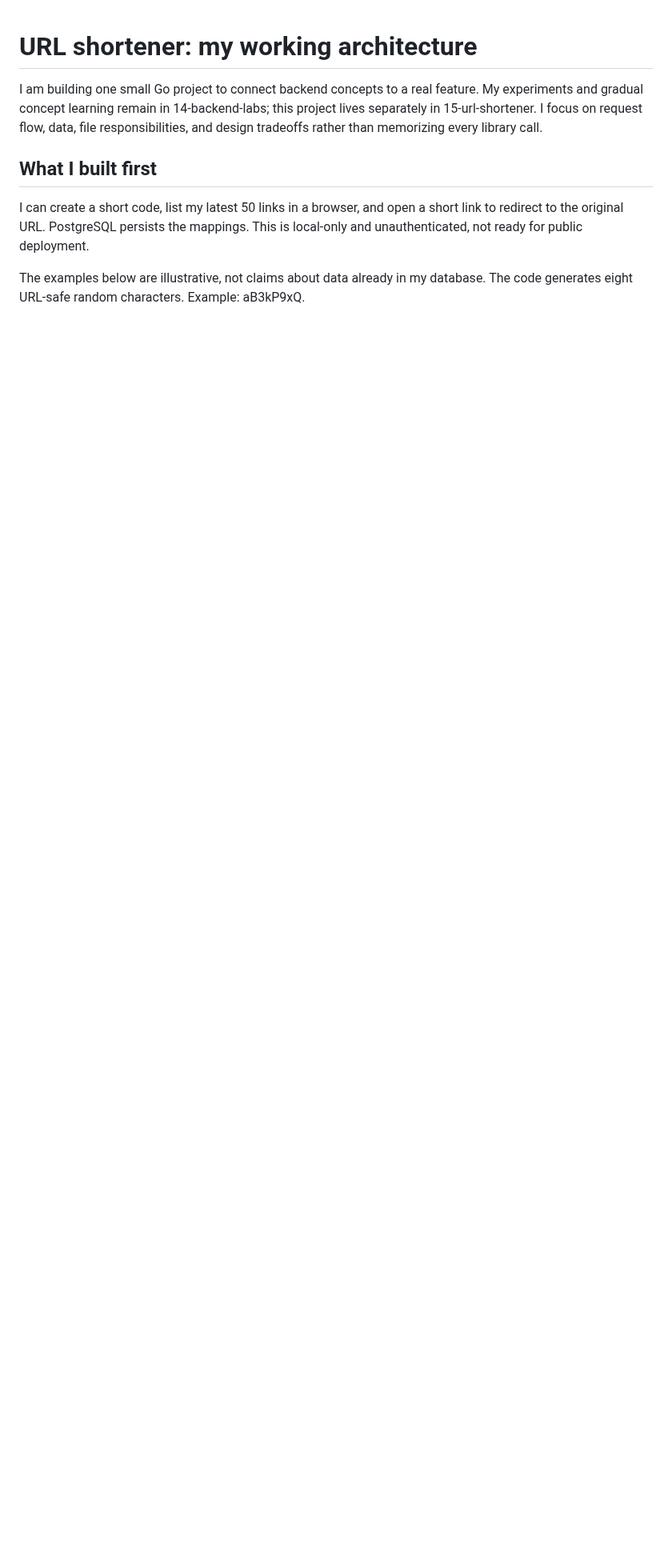
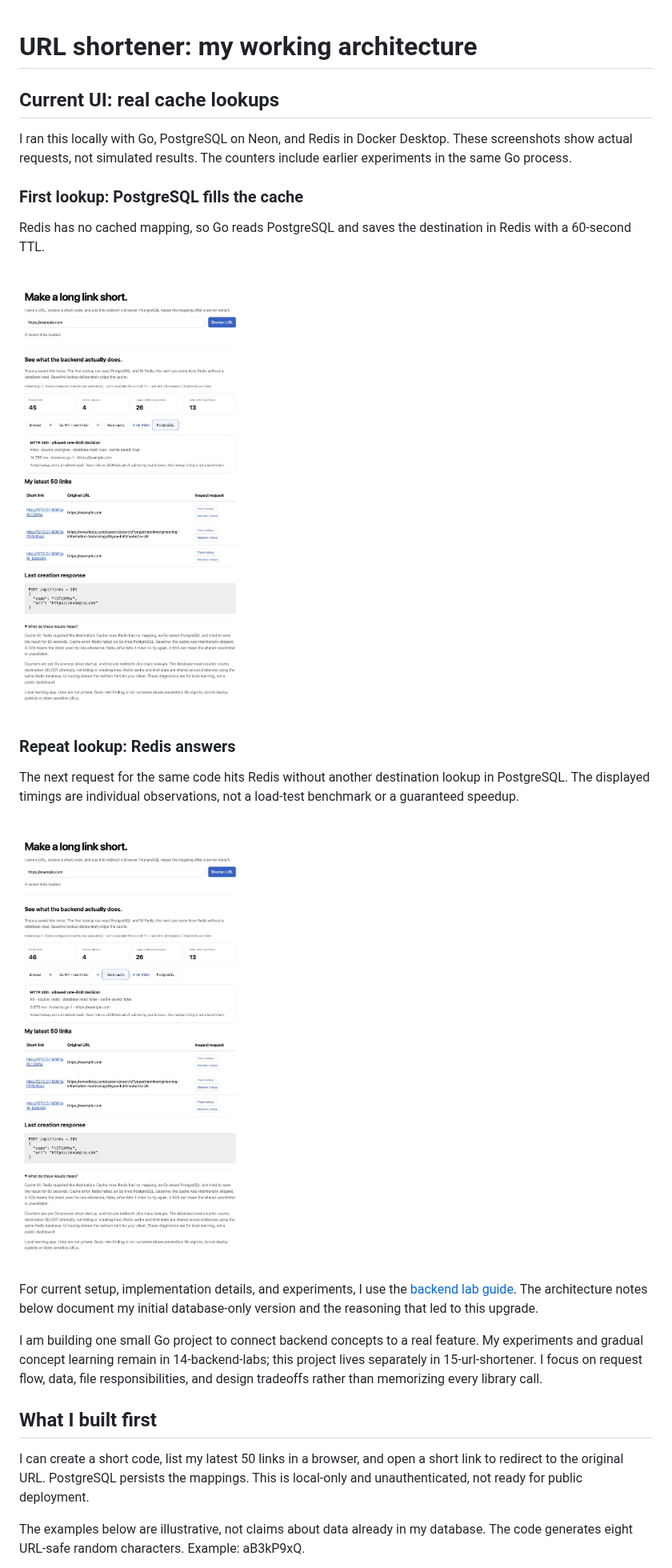
Before and after one commit to jaiminjariwala/go-backend-mastery, a Markdown page: 15-url-shortener/README.md, the part around one of its changes. Shown at 80% size. Drawn GitHub-style; pictures changed too: 15-url-shortener/screenshots/cache-hit.jpg (added), 15-url-shortener/screenshots/cache-miss.jpg (added); blank space fills up the shorter version.

Commit message:
docs(shortener): document backend experiments with live UI screenshots

```diff
--- a/15-url-shortener/README.md
+++ b/15-url-shortener/README.md
@@ -1,4 +1,22 @@
 # URL shortener: my working architecture
+
+## Current UI: real cache lookups
+
+I ran this locally with Go, PostgreSQL on Neon, and Redis in Docker Desktop. These screenshots show actual requests, not simulated results. The counters include earlier experiments in the same Go process.
+
+### First lookup: PostgreSQL fills the cache
+
+Redis has no cached mapping, so Go reads PostgreSQL and saves the destination in Redis with a 60-second TTL.
+
+![Cache miss with PostgreSQL lookup and successful Redis cache fill](screenshots/cache-miss.jpg)
+
+### Repeat lookup: Redis answers
+
+The next request for the same code hits Redis without another destination lookup in PostgreSQL. The displayed timings are individual observations, not a load-test benchmark or a guaranteed speedup.
+
+![Redis cache hit without a database read](screenshots/cache-hit.jpg)
+
+For current setup, implementation details, and experiments, I use the [backend lab guide](BACKEND_LAB.md). The architecture notes below document my initial database-only version and the reasoning that led to this upgrade.
 
 I am building one small Go project to connect backend concepts to a real feature. My experiments and gradual concept learning remain in 14-backend-labs; this project lives separately in 15-url-shortener. I focus on request flow, data, file responsibilities, and design tradeoffs rather than memorizing every library call.
 
```
Also changed, not shown: other parts of 15-url-shortener/README.md (+4 -1 lines), 15-url-shortener/BACKEND_LAB.md (added, +182 -0 lines).
